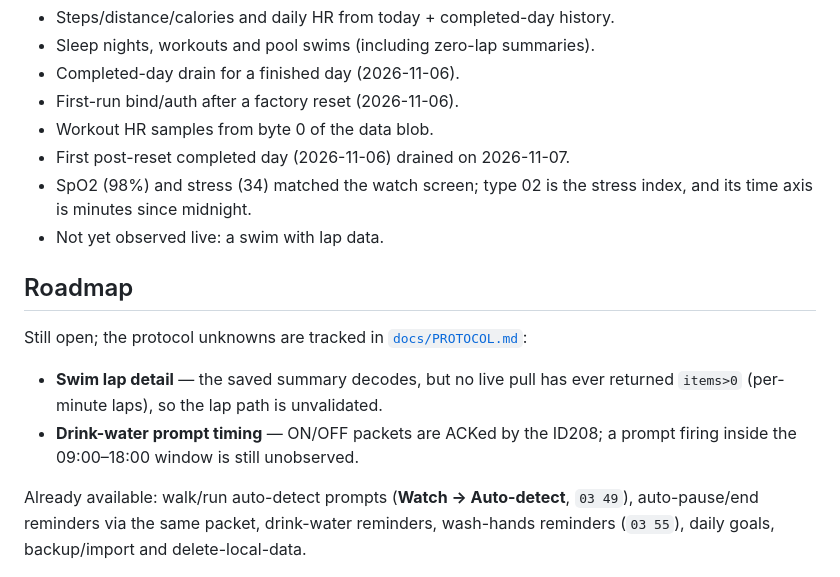
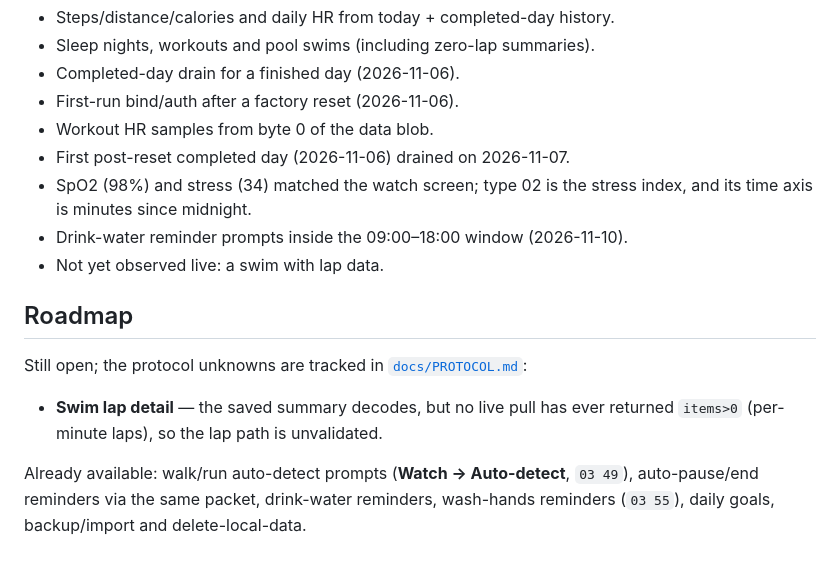
Before and after one commit to pedromaresteves/id208-reader, a Markdown page: README.md, the part around the change. Drawn GitHub-style.

Commit message:
Record drink-water prompts as working

```diff
--- a/README.md
+++ b/README.md
@@ -117,6 +117,7 @@ These are watch or firmware limits, not missing UI:
 - First post-reset completed day (2026-11-06) drained on 2026-11-07.
 - SpO2 (98%) and stress (34) matched the watch screen; type 02 is the
   stress index, and its time axis is minutes since midnight.
+- Drink-water reminder prompts inside the 09:00–18:00 window (2026-11-10).
 - Not yet observed live: a swim with lap data.
 
 ## Roadmap
@@ -126,8 +127,6 @@ Still open; the protocol unknowns are tracked in
 
 - **Swim lap detail** — the saved summary decodes, but no live pull has ever
   returned `items>0` (per-minute laps), so the lap path is unvalidated.
-- **Drink-water prompt timing** — ON/OFF packets are ACKed by the ID208; a
-  prompt firing inside the 09:00–18:00 window is still unobserved.
 
 Already available: walk/run auto-detect prompts (**Watch → Auto-detect**,
 `03 49`), auto-pause/end reminders via the same packet, drink-water reminders,
```
Also changed, not shown: docs/PROTOCOL.md (+3 -3 lines), docs/TESTING.md (+0 -6 lines).
